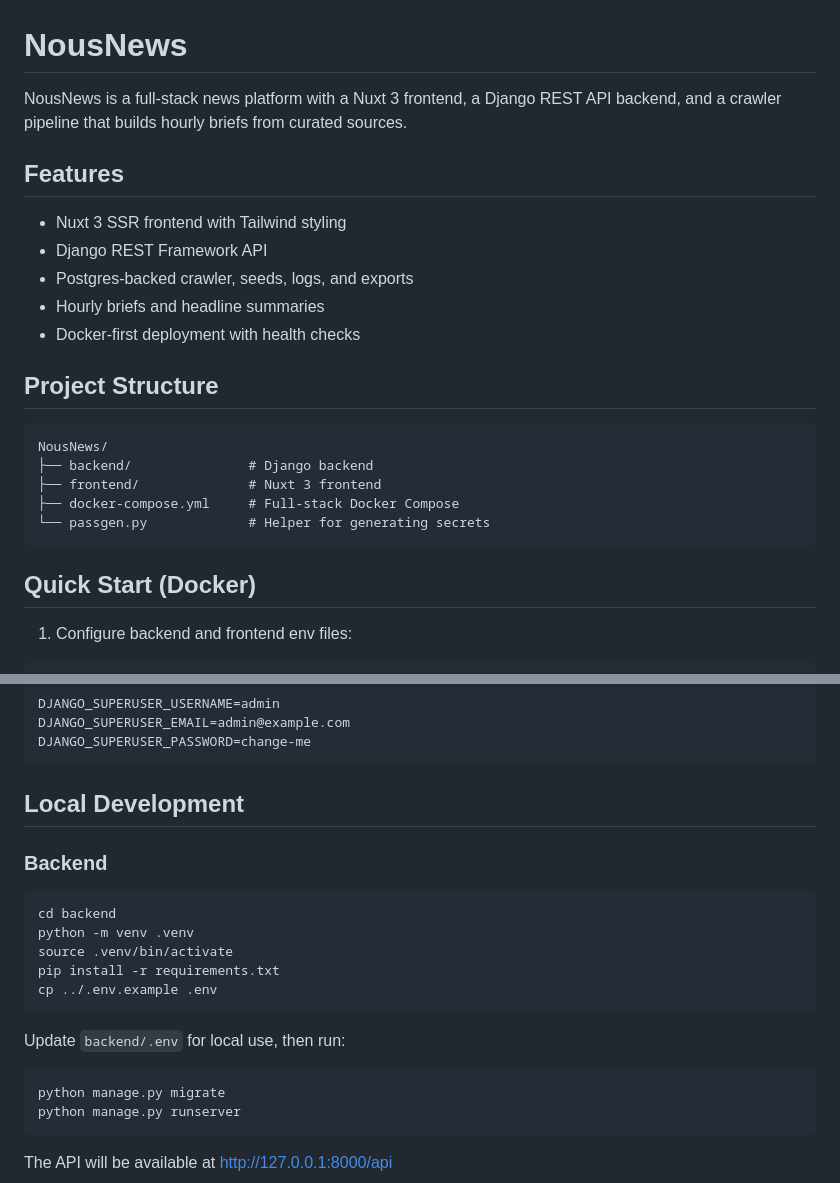
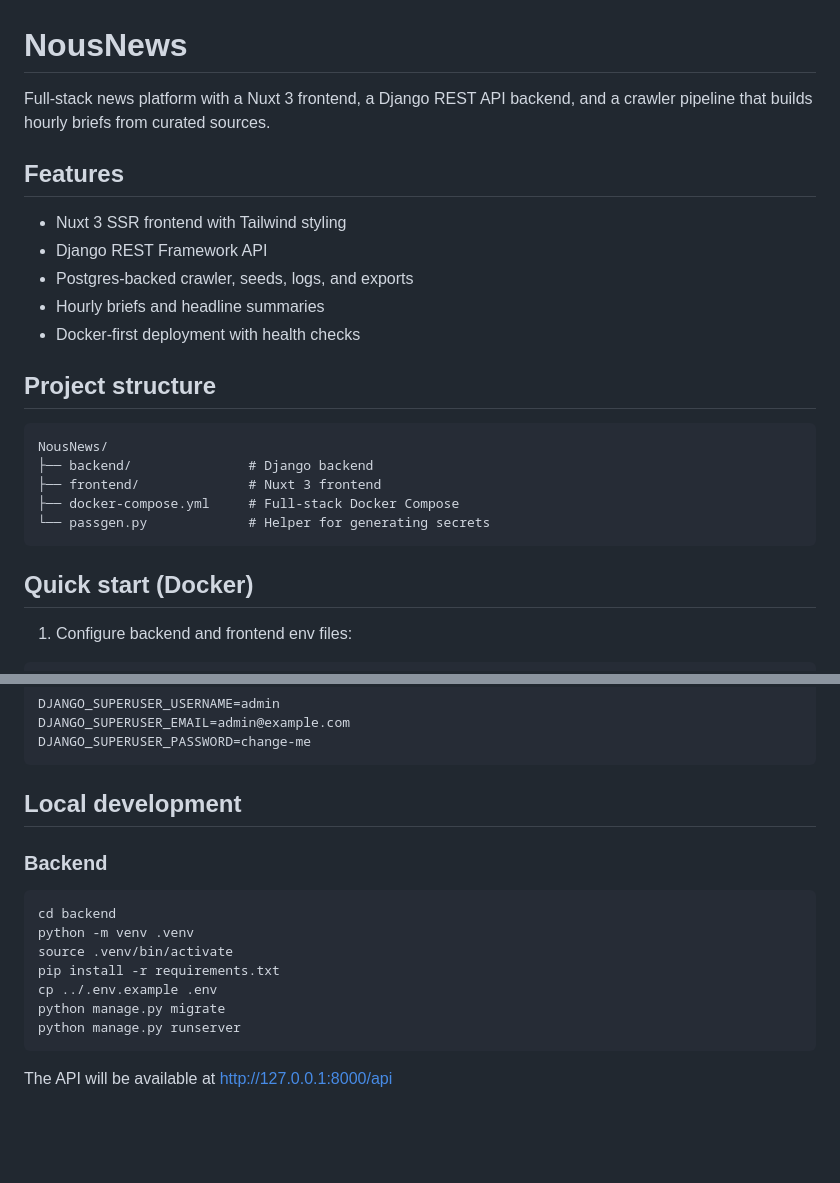
Before and after one commit to MrHbogart/NousNewsWA, a Markdown page: README.md, 2 parts joined by grey strips. Rendered like a GitHub page; blank space fills up the shorter version.

Commit message:
enhacing README.md

````diff
--- a/README.md
+++ b/README.md
@@ -1,6 +1,6 @@
 # NousNews
 
-NousNews is a full-stack news platform with a Nuxt 3 frontend, a Django REST API backend, and a crawler pipeline that builds hourly briefs from curated sources.
+Full-stack news platform with a Nuxt 3 frontend, a Django REST API backend, and a crawler pipeline that builds hourly briefs from curated sources.
 
 ## Features
 
@@ -10,7 +10,7 @@ NousNews is a full-stack news platform with a Nuxt 3 frontend, a Django REST API
 - Hourly briefs and headline summaries
 - Docker-first deployment with health checks
 
-## Project Structure
+## Project structure
 
 ```
 NousNews/
@@ -20,7 +20,7 @@ NousNews/
 └── passgen.py             # Helper for generating secrets
 ```
 
-## Quick Start (Docker)
+## Quick start (Docker)
 
 1) Configure backend and frontend env files:
 
@@ -47,7 +47,7 @@ DJANGO_SUPERUSER_EMAIL=admin@example.com
 DJANGO_SUPERUSER_PASSWORD=change-me
 ```
 
-## Local Development
+## Local development
 
 ### Backend
 
@@ -57,11 +57,6 @@ python -m venv .venv
 source .venv/bin/activate
 pip install -r requirements.txt
 cp ../.env.example .env
-```
-
-Update `backend/.env` for local use, then run:
-
-```bash
 python manage.py migrate
 python manage.py runserver
 ```
````
Also changed, not shown: other parts of README.md (+4 -4 lines).
